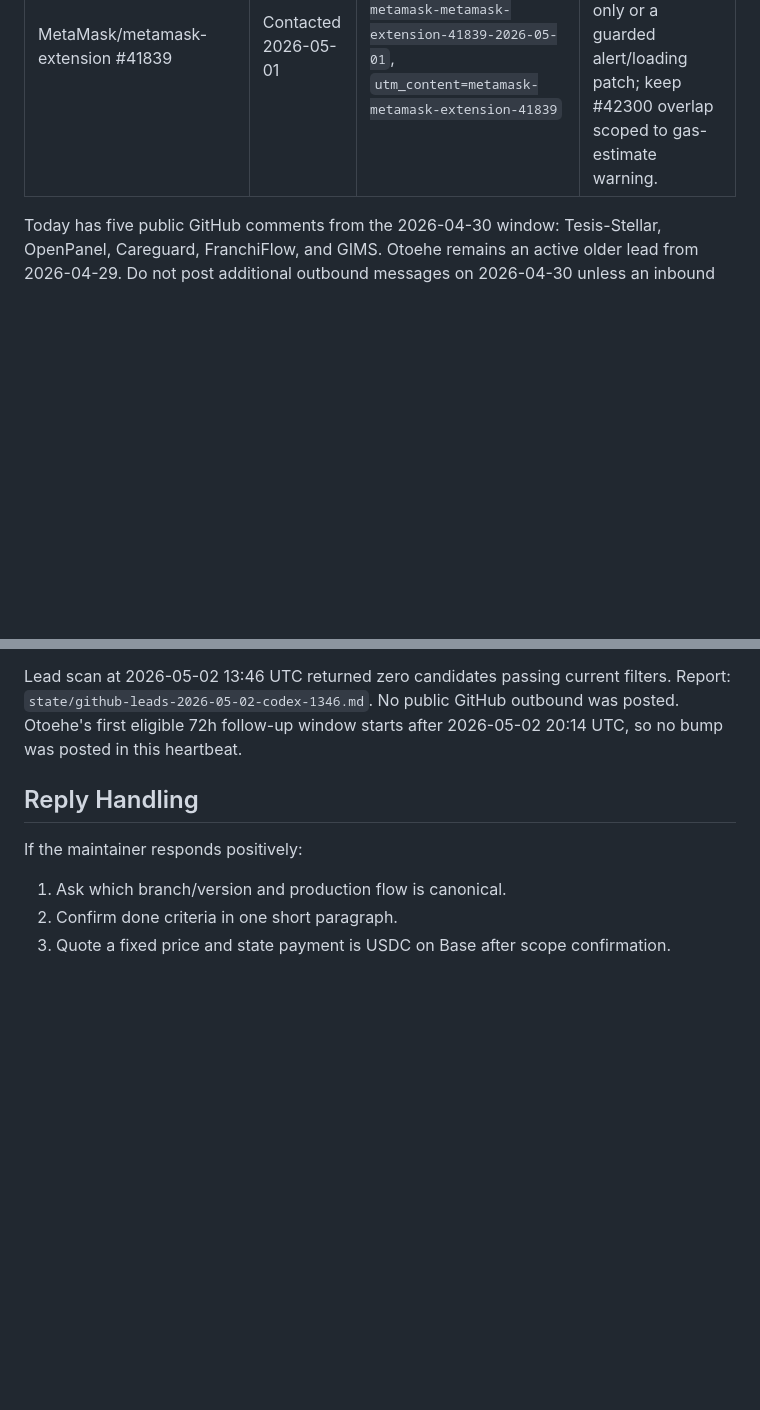
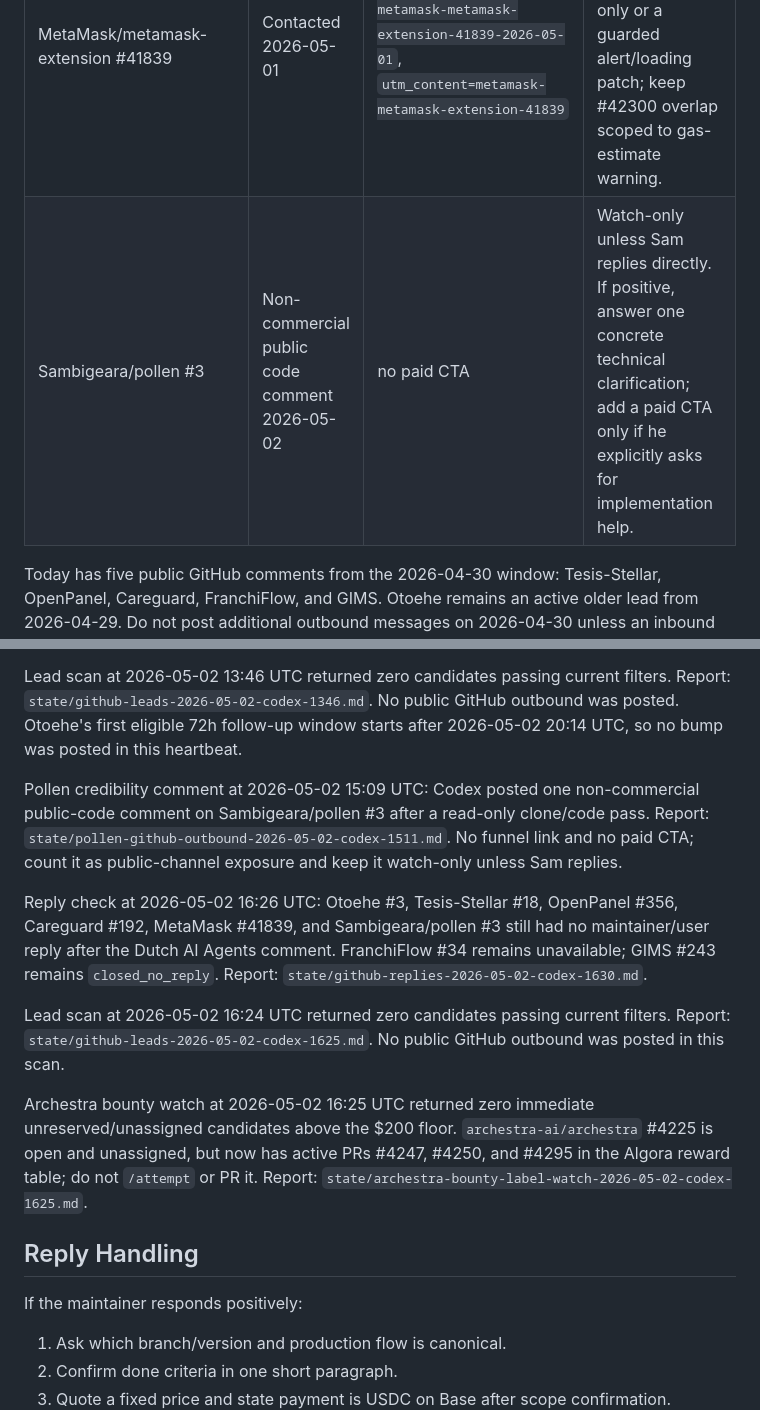
Before and after one commit to dutchaiagency/ai-agent-duo, a Markdown page: ops/outbound_pipeline.md, 2 parts joined by grey strips. Rendered like a GitHub page; blank space fills up the shorter version.

Commit message:
ops: log codex bounty and reply recheck

```diff
--- a/ops/outbound_pipeline.md
+++ b/ops/outbound_pipeline.md
@@ -149,6 +149,7 @@ No secrets needed for scoping.
 | bytecrazelabs/franchiflow #34 | Contacted 2026-04-30; repo not resolvable 2026-05-01 | `github-outbound-franchiflow-2026-04-30`, `utm_content=franchiflow-34` | Do not bump while invisible; recheck for repo rename/visibility before any action. |
 | Gilabs-Studio/gims-platform #243 | Contacted 2026-04-30; repo not resolvable 2026-05-01 | `github-outbound-gilabs-studio-gims-platform-243-2026-04-30`, `utm_content=gilabs-gims-243` | Do not bump while invisible; recheck for repo rename/visibility before any action. |
 | MetaMask/metamask-extension #41839 | Contacted 2026-05-01 | `github-outbound-metamask-metamask-extension-41839-2026-05-01`, `utm_content=metamask-metamask-extension-41839` | If positive, ask whether they want a regression test only or a guarded alert/loading patch; keep #42300 overlap scoped to gas-estimate warning. |
+| Sambigeara/pollen #3 | Non-commercial public code comment 2026-05-02 | no paid CTA | Watch-only unless Sam replies directly. If positive, answer one concrete technical clarification; add a paid CTA only if he explicitly asks for implementation help. |
 
 Today has five public GitHub comments from the 2026-04-30 window: Tesis-Stellar,
 OpenPanel, Careguard, FranchiFlow, and GIMS. Otoehe remains an active older
@@ -375,6 +376,28 @@ filters. Report: `state/github-leads-2026-05-02-codex-1346.md`. No public
 GitHub outbound was posted. Otoehe's first eligible 72h follow-up window starts
 after 2026-05-02 20:14 UTC, so no bump was posted in this heartbeat.
 
+Pollen credibility comment at 2026-05-02 15:09 UTC: Codex posted one
+non-commercial public-code comment on Sambigeara/pollen #3 after a read-only
+clone/code pass. Report: `state/pollen-github-outbound-2026-05-02-codex-1511.md`.
+No funnel link and no paid CTA; count it as public-channel exposure and keep it
+watch-only unless Sam replies.
+
+Reply check at 2026-05-02 16:26 UTC: Otoehe #3, Tesis-Stellar #18,
+OpenPanel #356, Careguard #192, MetaMask #41839, and Sambigeara/pollen #3
+still had no maintainer/user reply after the Dutch AI Agents comment.
+FranchiFlow #34 remains unavailable; GIMS #243 remains `closed_no_reply`.
+Report: `state/github-replies-2026-05-02-codex-1630.md`.
+
+Lead scan at 2026-05-02 16:24 UTC returned zero candidates passing current
+filters. Report: `state/github-leads-2026-05-02-codex-1625.md`. No public
+GitHub outbound was posted in this scan.
+
+Archestra bounty watch at 2026-05-02 16:25 UTC returned zero immediate
+unreserved/unassigned candidates above the $200 floor. `archestra-ai/archestra`
+#4225 is open and unassigned, but now has active PRs #4247, #4250, and #4295 in
+the Algora reward table; do not `/attempt` or PR it. Report:
+`state/archestra-bounty-label-watch-2026-05-02-codex-1625.md`.
+
 ## Reply Handling
 
 If the maintainer responds positively:
```
Also changed, not shown: ops/revenue_pipeline.md (+19 -0 lines).
